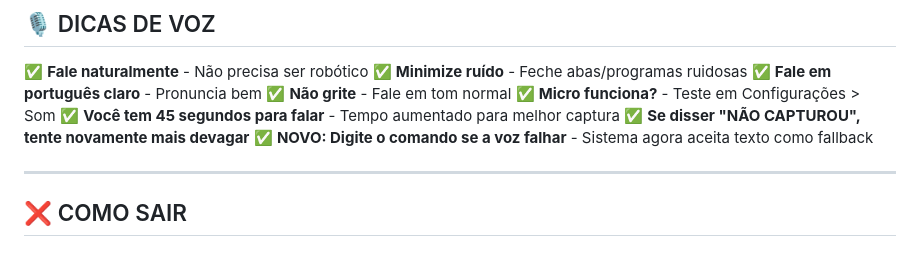
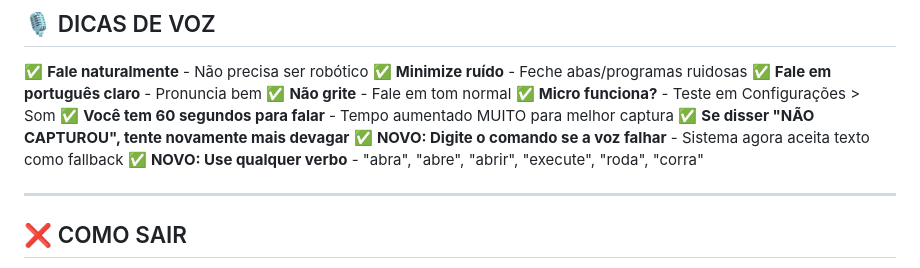
Before and after one commit to JeanSd1/UItron, a Markdown page: MANUAL_USUARIO.md, the part around one of its changes. Drawn GitHub-style.

```diff
--- a/MANUAL_USUARIO.md
+++ b/MANUAL_USUARIO.md
@@ -226,9 +230,10 @@ Quando Ultron vai EXECUTAR algo no seu PC, ele pede confirmação:
 ✅ **Fale em português claro** - Pronuncia bem
 ✅ **Não grite** - Fale em tom normal
 ✅ **Micro funciona?** - Teste em Configurações > Som
-✅ **Você tem 45 segundos para falar** - Tempo aumentado para melhor captura
+✅ **Você tem 60 segundos para falar** - Tempo aumentado MUITO para melhor captura
 ✅ **Se disser "NÃO CAPTUROU", tente novamente mais devagar**
 ✅ **NOVO: Digite o comando se a voz falhar** - Sistema agora aceita texto como fallback
+✅ **NOVO: Use qualquer verbo** - "abra", "abre", "abrir", "execute", "roda", "corra"
 
 ---
 
```
Also changed, not shown: other parts of MANUAL_USUARIO.md (+16 -6 lines).
